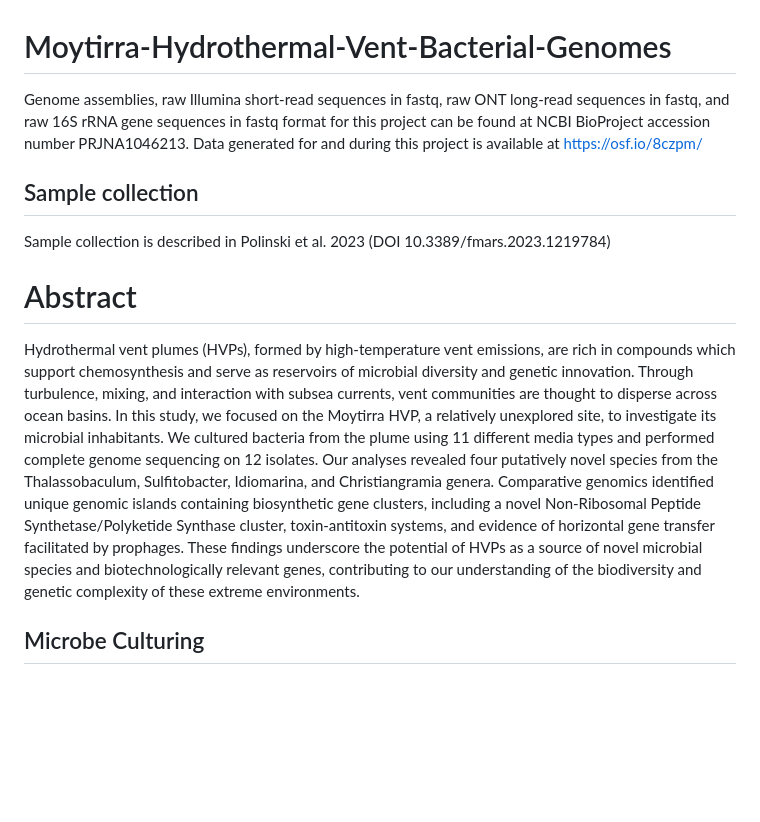
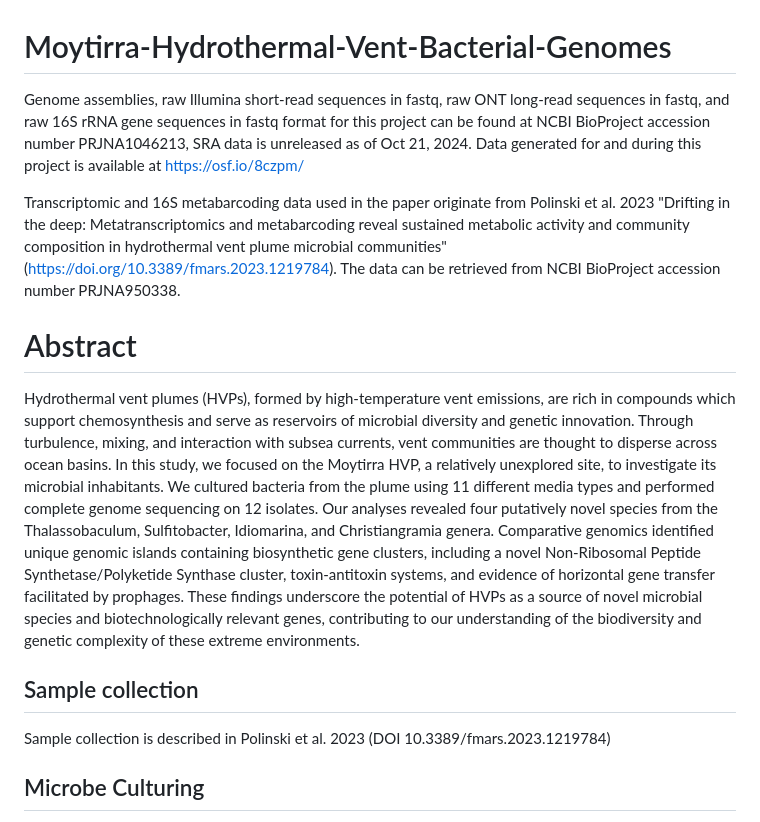
Before and after one commit to smajor01/Moytirra-Hydrothermal-Vent-Bacterial-Genomes, a Markdown page: README.md, the part around the change. Drawn GitHub-style; blank space fills up the shorter version.

```diff
--- a/README.md
+++ b/README.md
@@ -1,12 +1,14 @@
 # Moytirra-Hydrothermal-Vent-Bacterial-Genomes
 
-Genome assemblies, raw Illumina short-read sequences in fastq, raw ONT long-read sequences in fastq, and raw 16S rRNA gene sequences in fastq format for this project can be found at NCBI BioProject accession number PRJNA1046213. Data generated for and during this project is available at https://osf.io/8czpm/
+Genome assemblies, raw Illumina short-read sequences in fastq, raw ONT long-read sequences in fastq, and raw 16S rRNA gene sequences in fastq format for this project can be found at NCBI BioProject accession number PRJNA1046213, SRA data is unreleased as of Oct 21, 2024. Data generated for and during this project is available at https://osf.io/8czpm/
+
+Transcriptomic and 16S metabarcoding data used in the paper originate from Polinski et al. 2023 "Drifting in the deep: Metatranscriptomics and metabarcoding reveal sustained metabolic activity and community composition in hydrothermal vent plume microbial communities" (https://doi.org/10.3389/fmars.2023.1219784). The data can be retrieved from NCBI BioProject accession number PRJNA950338.
+
+# Abstract
+Hydrothermal vent plumes (HVPs), formed by high-temperature vent emissions, are rich in compounds which support chemosynthesis and serve as reservoirs of microbial diversity and genetic innovation. Through turbulence, mixing, and interaction with subsea currents, vent communities are thought to disperse across ocean basins.  In this study, we focused on the Moytirra HVP, a relatively unexplored site, to investigate its microbial inhabitants. We cultured bacteria from the plume using 11 different media types and performed complete genome sequencing on 12 isolates. Our analyses revealed four putatively novel species from the Thalassobaculum, Sulfitobacter, Idiomarina, and Christiangramia genera. Comparative genomics identified unique genomic islands containing biosynthetic gene clusters, including a novel Non-Ribosomal Peptide Synthetase/Polyketide Synthase cluster, toxin-antitoxin systems, and evidence of horizontal gene transfer facilitated by prophages. These findings underscore the potential of HVPs as a source of novel microbial species and biotechnologically relevant genes, contributing to our understanding of the biodiversity and genetic complexity of these extreme environments.
 
 ## Sample collection
 Sample collection is described in Polinski et al. 2023 (DOI 10.3389/fmars.2023.1219784)
-
-# Abstract
-Hydrothermal vent plumes (HVPs), formed by high-temperature vent emissions, are rich in compounds which support chemosynthesis and serve as reservoirs of microbial diversity and genetic innovation. Through turbulence, mixing, and interaction with subsea currents, vent communities are thought to disperse across ocean basins.  In this study, we focused on the Moytirra HVP, a relatively unexplored site, to investigate its microbial inhabitants. We cultured bacteria from the plume using 11 different media types and performed complete genome sequencing on 12 isolates. Our analyses revealed four putatively novel species from the Thalassobaculum, Sulfitobacter, Idiomarina, and Christiangramia genera. Comparative genomics identified unique genomic islands containing biosynthetic gene clusters, including a novel Non-Ribosomal Peptide Synthetase/Polyketide Synthase cluster, toxin-antitoxin systems, and evidence of horizontal gene transfer facilitated by prophages. These findings underscore the potential of HVPs as a source of novel microbial species and biotechnologically relevant genes, contributing to our understanding of the biodiversity and genetic complexity of these extreme environments.
 
 ## Microbe Culturing
 Filters were submerged in 25% glycerol in sterile filtered seawater for cryopreservation. The filters  were thawed on ice and vortexed
```
